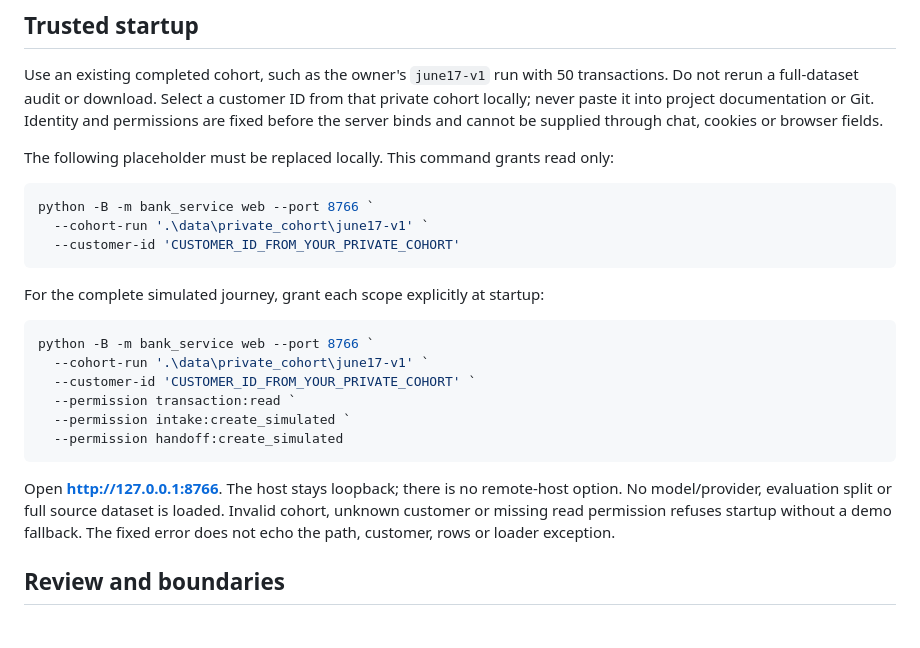
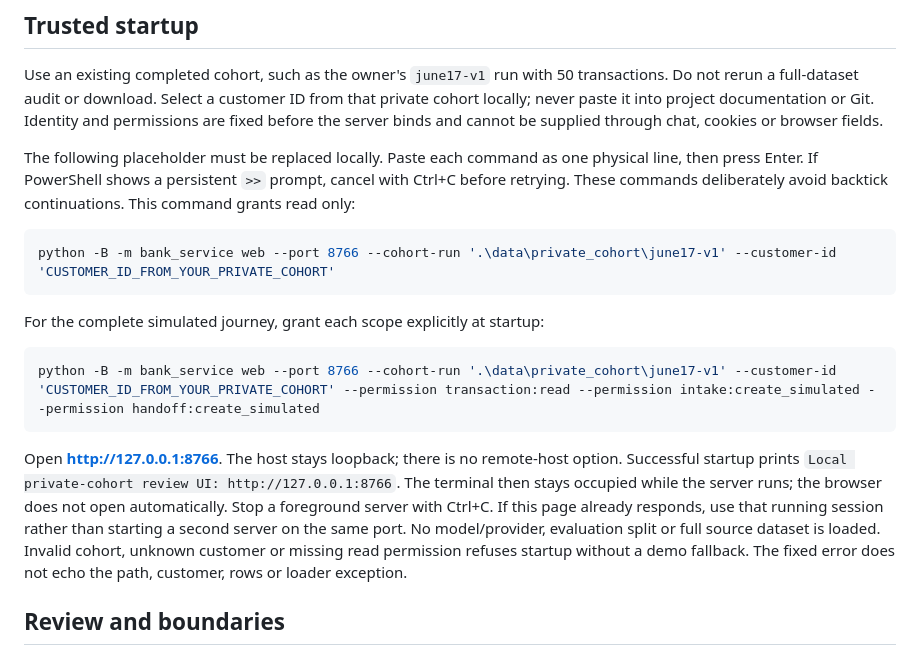
Before and after one commit to ET-777/factored-hackathon-2026-eugenio-tijerina, a Markdown page: docs/private_cohort_ui.md, the part around the change. Rendered like a GitHub page; blank space fills up the shorter version.

Commit message:
docs: simplify private UI startup commands

````diff
--- a/docs/private_cohort_ui.md
+++ b/docs/private_cohort_ui.md
@@ -13,26 +13,26 @@ from that private cohort locally; never paste it into project documentation or G
 Identity and permissions are fixed before the server binds and cannot be supplied
 through chat, cookies or browser fields.
 
-The following placeholder must be replaced locally. This command grants read only:
+The following placeholder must be replaced locally. Paste each command as one physical
+line, then press Enter. If PowerShell shows a persistent `>>` prompt, cancel with
+Ctrl+C before retrying. These commands deliberately avoid backtick continuations.
+This command grants read only:
 
 ```powershell
-python -B -m bank_service web --port 8766 `
-  --cohort-run '.\data\private_cohort\june17-v1' `
-  --customer-id 'CUSTOMER_ID_FROM_YOUR_PRIVATE_COHORT'
+python -B -m bank_service web --port 8766 --cohort-run '.\data\private_cohort\june17-v1' --customer-id 'CUSTOMER_ID_FROM_YOUR_PRIVATE_COHORT'
 ```
 
 For the complete simulated journey, grant each scope explicitly at startup:
 
 ```powershell
-python -B -m bank_service web --port 8766 `
-  --cohort-run '.\data\private_cohort\june17-v1' `
-  --customer-id 'CUSTOMER_ID_FROM_YOUR_PRIVATE_COHORT' `
-  --permission transaction:read `
-  --permission intake:create_simulated `
-  --permission handoff:create_simulated
+python -B -m bank_service web --port 8766 --cohort-run '.\data\private_cohort\june17-v1' --customer-id 'CUSTOMER_ID_FROM_YOUR_PRIVATE_COHORT' --permission transaction:read --permission intake:create_simulated --permission handoff:create_simulated
 ```
 
 Open **http://127.0.0.1:8766**. The host stays loopback; there is no remote-host option.
+Successful startup prints `Local private-cohort review UI: http://127.0.0.1:8766`.
+The terminal then stays occupied while the server runs; the browser does not open
+automatically. Stop a foreground server with Ctrl+C. If this page already responds,
+use that running session rather than starting a second server on the same port.
 No model/provider, evaluation split or full source dataset is loaded. Invalid cohort,
 unknown customer or missing read permission refuses startup without a demo fallback.
 The fixed error does not echo the path, customer, rows or loader exception.
````
